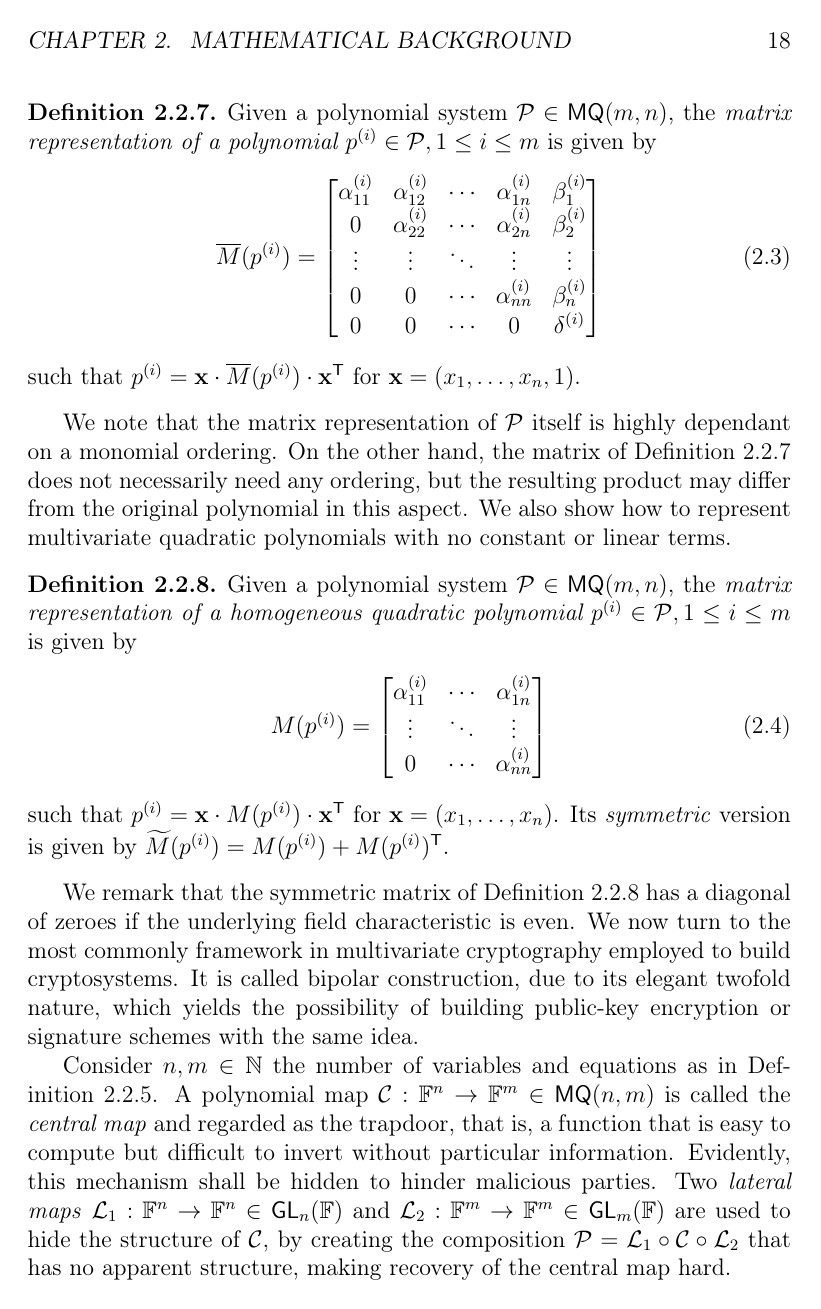
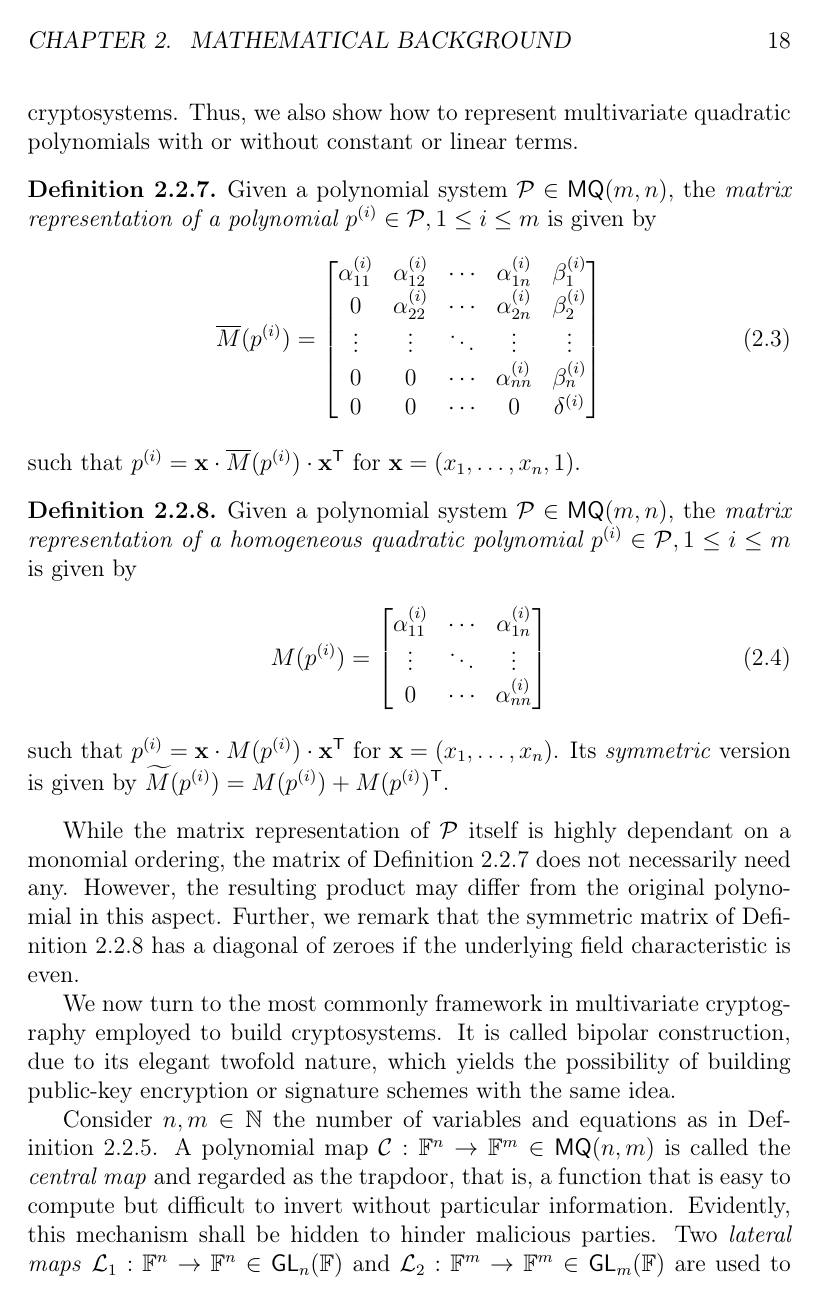
Before and after one commit to zambonin/msc, a LaTeX thesis (main.tex): page 18 of 46. Compiled offline with pdfLaTeX.

Commit message:
overleaf_to_git: update main.tex from r6636 to r6657

```diff
--- a/main.tex
+++ b/main.tex
@@ -368,7 +368,7 @@ We recall that division of polynomials in a multivariate polynomial ring is ambi
   \end{itemize}
 \end{definition}
 
-In the context of multivariate cryptography, monomial ordering is used for instance to define matrix representations of multivariate polynomial systems, and to solve those using Gröbner bases~\cite[Section 21.4]{}. Additionally, as seen in Section~\ref{sec:related}, the visualization and manipulation of multivariate polynomials as matrices is pivotal in understanding and even attacking some cryptosystems.
+In the context of multivariate cryptography, monomial ordering is used for instance to define matrix representations of multivariate polynomial systems, and to solve those using Gröbner bases~\cite[Section 21.4]{}. Additionally, as seen in Section~\ref{sec:related}, the visualization and manipulation of multivariate polynomials as matrices is pivotal in understanding and even attacking some cryptosystems. Thus, we also show how to represent multivariate quadratic polynomials with or without constant or linear terms.
 
 \begin{definition}\label{def:matquad}
   Given a polynomial system $\mathcal{P} \in \textsf{MQ}(m, n)$, the \emph{matrix representation of a polynomial $p^{(i)} \in \mathcal{P}, 1 \leq i \leq m$} is given by
@@ -385,8 +385,6 @@ In the context of multivariate cryptography, monomial ordering is used for insta
   such that $p^{(i)} = \mathbf{x} \cdot \overline{M}(p^{(i)}) \cdot \mathbf{x}^{\textsf{T}}$ for $\mathbf{x} = (x_{1}, \dots, x_{n}, 1)$.
 \end{definition}
 
-We note that the matrix representation of $\mathcal{P}$ itself is highly dependant on a monomial ordering. On the other hand, the matrix of Definition~\ref{def:matquad} does not necessarily need any ordering, but the resulting product may differ from the original polynomial in this aspect. We also show how to represent multivariate quadratic polynomials with no constant or linear terms.
-
 \begin{definition}\label{def:mathom}
   Given a polynomial system $\mathcal{P} \in \textsf{MQ}(m, n)$, the \emph{matrix representation of a homogeneous quadratic polynomial $p^{(i)} \in \mathcal{P}, 1 \leq i \leq m$} is given by
   \begin{align}
@@ -400,7 +398,9 @@ We note that the matrix representation of $\mathcal{P}$ itself is highly dependa
   such that $p^{(i)} = \mathbf{x} \cdot M(p^{(i)}) \cdot \mathbf{x}^{\textsf{T}}$ for $\mathbf{x} = (x_{1}, \dots, x_{n})$. Its \emph{symmetric} version is given by $\widetilde{M}(p^{(i)}) = M(p^{(i)}) + M(p^{(i)})^{\mathsf{T}}$.
 \end{definition}
 
-We remark that the symmetric matrix of Definition~\ref{def:mathom} has a diagonal of zeroes if the underlying field characteristic is even. We now turn to the most commonly framework in multivariate cryptography employed to build cryptosystems. It is called bipolar construction, due to its elegant twofold nature, which yields the possibility of building public-key encryption or signature schemes with the same idea.
+While the matrix representation of $\mathcal{P}$ itself is highly dependant on a monomial ordering, the matrix of Definition~\ref{def:matquad} does not necessarily need any. However, the resulting product may differ from the original polynomial in this aspect. Further, we remark that the symmetric matrix of Definition~\ref{def:mathom} has a diagonal of zeroes if the underlying field characteristic is even.
+
+We now turn to the most commonly framework in multivariate cryptography employed to build cryptosystems. It is called bipolar construction, due to its elegant twofold nature, which yields the possibility of building public-key encryption or signature schemes with the same idea.
 
 Consider $n, m \in \mathbb{N}$ the number of variables and equations as in Definition~\ref{def:quadsys}. A polynomial map $\mathcal{C} : \mathbb{F}^{n} \to \mathbb{F}^{m} \in \mathsf{MQ}(n, m)$ is called the \emph{central map} and regarded as the trapdoor, that is, a function that is easy to compute but difficult to invert without particular information. Evidently, this mechanism shall be hidden to hinder malicious parties. Two \emph{lateral maps} $\mathcal{L}_{1} : \mathbb{F}^{n} \to \mathbb{F}^{n} \in \mathsf{GL}_{n}(\mathbb{F})$ and $\mathcal{L}_{2} : \mathbb{F}^{m} \to \mathbb{F}^{m} \in \mathsf{GL}_{m}(\mathbb{F})$ are used to hide the structure of $\mathcal{C}$, by creating the composition $\mathcal{P} = \mathcal{L}_{1} \circ \mathcal{C} \circ \mathcal{L}_{2}$ that has no apparent structure, making recovery of the central map hard.
 
```
Also changed, not shown: main.tex (2 more changed lines).
